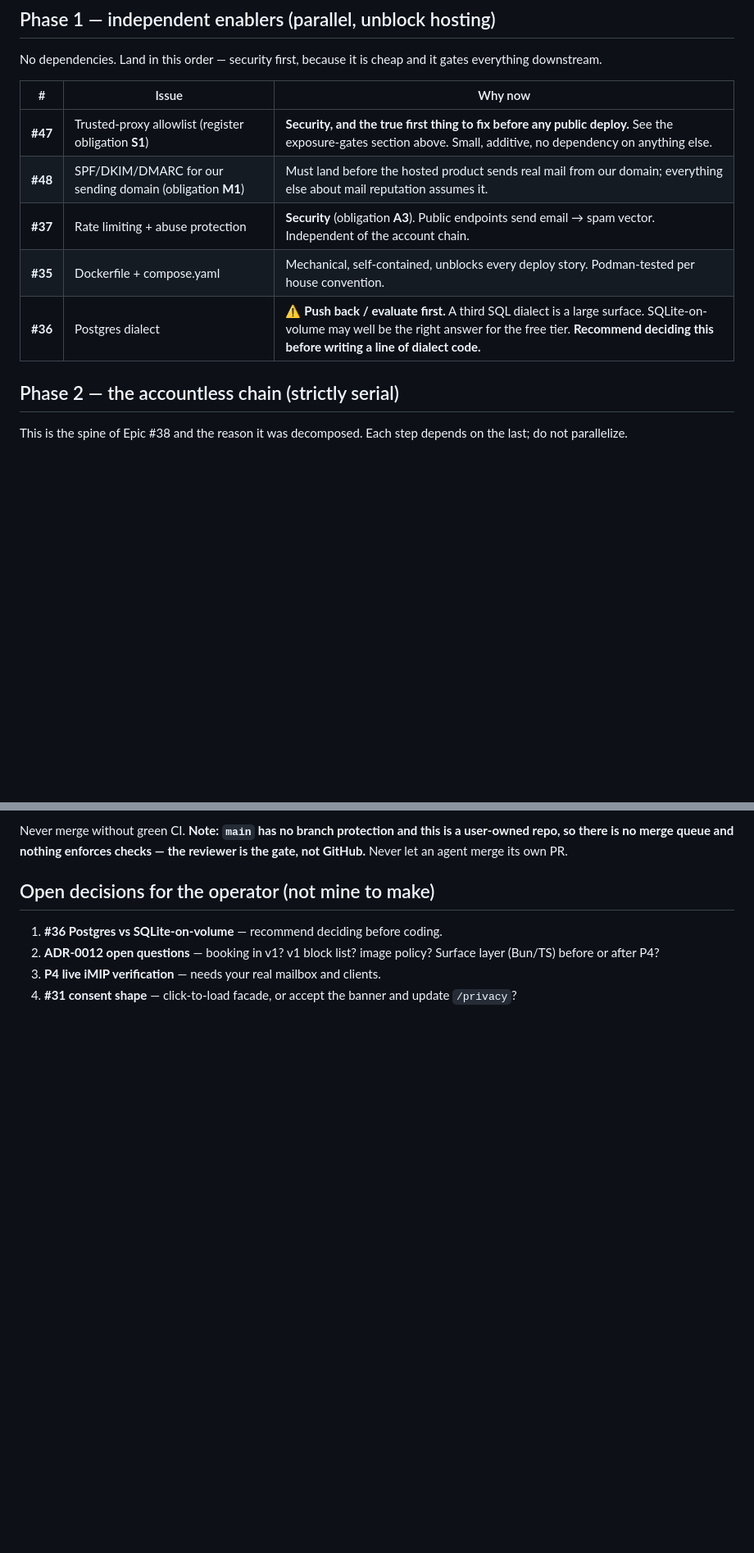
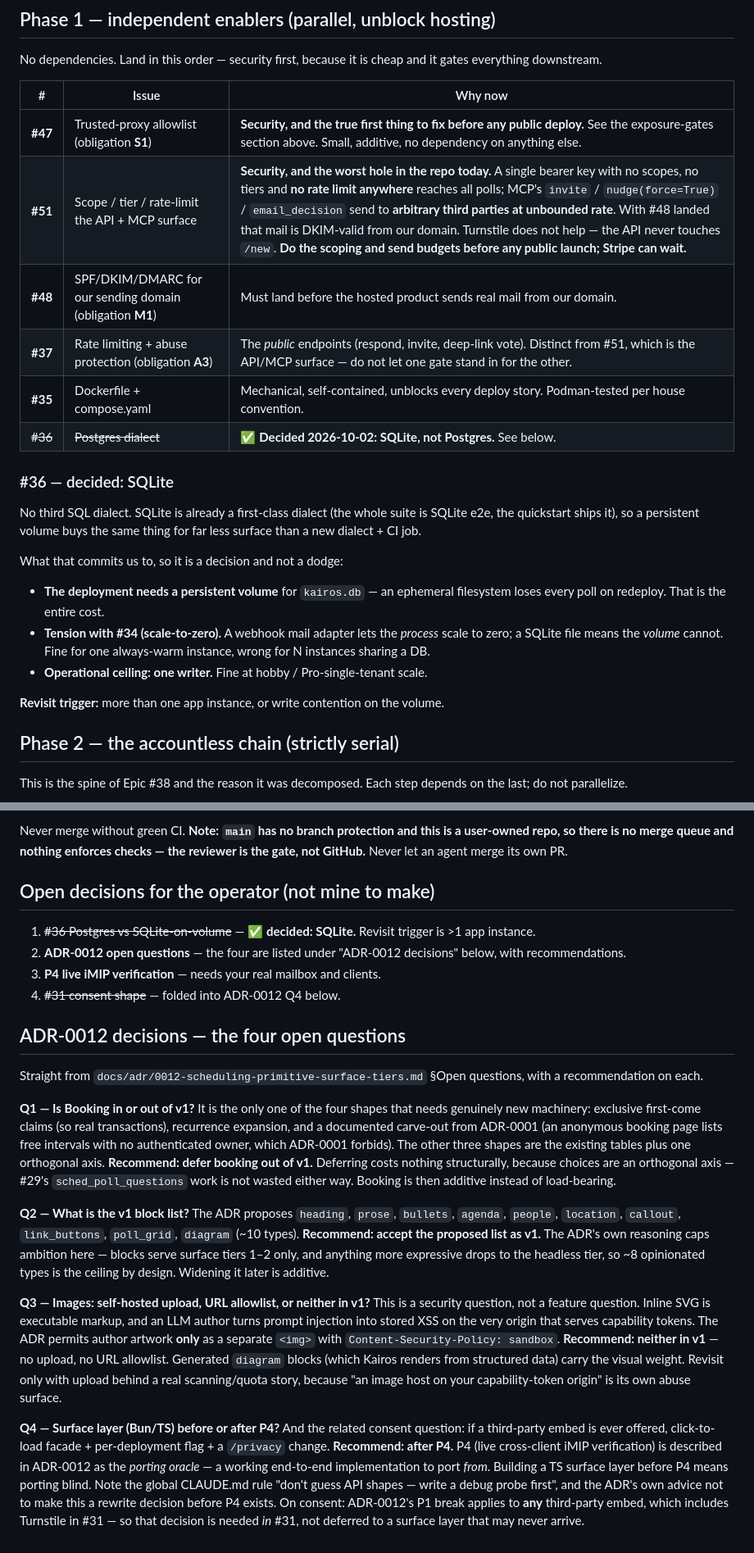
Before and after one commit to gerchowl/kairos, a Markdown page: PLAN.md, 2 parts joined by grey strips. Shown at 82% size. Rendered like a GitHub page; blank space fills up the shorter version.

Commit message:
docs: record SQLite decision, file #51 (API/MCP scoping), answer ADR-0012 Qs
Operator decisions recorded rather than left as open questions.

SQLite over Postgres (#36, decided not to write): SQLite is already a
first-class dialect here, so a persistent volume buys the same thing for far
less surface. Recorded the actual costs so this reads as a decision rather than
a dodge -- the deployment needs a persistent volume, it conflicts with #34
scale-to-zero, one writer is the ceiling, and >1 instance is the revisit trigger.

New issue #51, found while draining the queue: KAIROS_API_KEY has no scopes, no
tiers and no rate limit anywhere in the codebase, and reaches all polls. MCP's
invite / nudge(force=True) / email_decision send to arbitrary third parties at
unbounded rate, so a leaked key is a mail cannon -- and with #48 landed that mail
is DKIM-valid from our own domain. Scoped apart from #37 on purpose: #37 is the
public/web endpoints, #51 is the API/MCP surface.

ADR-0012's four open questions answered (booking deferred out of v1; proposed
block list accepted; neither image upload nor URL allowlist in v1; surface layer
after P4). Notably Q4's consequence lands on #31: the P1 consent break applies
to any third-party embed, Turnstile included, so that decision is needed in #31
itself rather than deferred to a surface layer that may never arrive.

Co-Authored-By: Claude Opus 4.8 (1M context) <noreply@anthropic.com>

```diff
--- a/PLAN.md
+++ b/PLAN.md
@@ -73,11 +73,30 @@ gates everything downstream.
 
 | # | Issue | Why now |
 |---|---|---|
-| **#47** | Trusted-proxy allowlist (register obligation **S1**) | **Security, and the true first thing to fix before any public deploy.** See the exposure-gates section above. Small, additive, no dependency on anything else. |
-| **#48** | SPF/DKIM/DMARC for our sending domain (obligation **M1**) | Must land before the hosted product sends real mail from our domain; everything else about mail reputation assumes it. |
-| **#37** | Rate limiting + abuse protection | **Security** (obligation **A3**). Public endpoints send email → spam vector. Independent of the account chain. |
+| **#47** | Trusted-proxy allowlist (obligation **S1**) | **Security, and the true first thing to fix before any public deploy.** See the exposure-gates section above. Small, additive, no dependency on anything else. |
+| **#51** | Scope / tier / rate-limit the API + MCP surface | **Security, and the worst hole in the repo today.** A single bearer key with no scopes, no tiers and **no rate limit anywhere** reaches all polls; MCP's `invite` / `nudge(force=True)` / `email_decision` send to **arbitrary third parties at unbounded rate**. With #48 landed that mail is DKIM-valid from our domain. Turnstile does not help — the API never touches `/new`. **Do the scoping and send budgets before any public launch; Stripe can wait.** |
+| **#48** | SPF/DKIM/DMARC for our sending domain (obligation **M1**) | Must land before the hosted product sends real mail from our domain. |
+| **#37** | Rate limiting + abuse protection (obligation **A3**) | The *public* endpoints (respond, invite, deep-link vote). Distinct from #51, which is the API/MCP surface — do not let one gate stand in for the other. |
 | **#35** | Dockerfile + compose.yaml | Mechanical, self-contained, unblocks every deploy story. Podman-tested per house convention. |
-| **#36** | Postgres dialect | ⚠ **Push back / evaluate first.** A third SQL dialect is a large surface. SQLite-on-volume may well be the right answer for the free tier. **Recommend deciding this before writing a line of dialect code.** |
+| ~~#36~~ | ~~Postgres dialect~~ | ✅ **Decided 2026-10-02: SQLite, not Postgres.** See below. |
+
+### #36 — decided: SQLite
+
+No third SQL dialect. SQLite is already a first-class dialect (the whole suite
+is SQLite e2e, the quickstart ships it), so a persistent volume buys the same
+thing for far less surface than a new dialect + CI job.
+
+What that commits us to, so it is a decision and not a dodge:
+
+- **The deployment needs a persistent volume** for `kairos.db` — an ephemeral
+  filesystem loses every poll on redeploy. That is the entire cost.
+- **Tension with #34 (scale-to-zero).** A webhook mail adapter lets the *process*
+  scale to zero; a SQLite file means the *volume* cannot. Fine for one
+  always-warm instance, wrong for N instances sharing a DB.
+- **Operational ceiling: one writer.** Fine at hobby / Pro-single-tenant scale.
+
+**Revisit trigger:** more than one app instance, or write contention on the
+volume.
 
 ## Phase 2 — the accountless chain (strictly serial)
 
@@ -147,9 +166,54 @@ reviewer is the gate, not GitHub.** Never let an agent merge its own PR.
 
 ## Open decisions for the operator (not mine to make)
 
-1. **#36 Postgres vs SQLite-on-volume** — recommend deciding before coding.
-2. **ADR-0012 open questions** — booking in v1? v1 block list? image policy?
-   Surface layer (Bun/TS) before or after P4?
+1. ~~#36 Postgres vs SQLite-on-volume~~ — ✅ **decided: SQLite.** Revisit trigger
+   is >1 app instance.
+2. **ADR-0012 open questions** — the four are listed under "ADR-0012 decisions"
+   below, with recommendations.
 3. **P4 live iMIP verification** — needs your real mailbox and clients.
-4. **#31 consent shape** — click-to-load facade, or accept the banner and update
-   `/privacy`?
+4. ~~#31 consent shape~~ — folded into ADR-0012 Q4 below.
+
+## ADR-0012 decisions — the four open questions
+
+Straight from `docs/adr/0012-scheduling-primitive-surface-tiers.md` §Open
+questions, with a recommendation on each.
+
+**Q1 — Is Booking in or out of v1?**
+It is the only one of the four shapes that needs genuinely new machinery:
+exclusive first-come claims (so real transactions), recurrence expansion, and a
+documented carve-out from ADR-0001 (an anonymous booking page lists free
+intervals with no authenticated owner, which ADR-0001 forbids). The other three
+shapes are the existing tables plus one orthogonal axis.
+**Recommend: defer booking out of v1.** Deferring costs nothing structurally,
+because choices are an orthogonal axis — #29's `sched_poll_questions` work is not
+wasted either way. Booking is then additive instead of load-bearing.
+
+**Q2 — What is the v1 block list?**
+The ADR proposes `heading`, `prose`, `bullets`, `agenda`, `people`, `location`,
+`callout`, `link_buttons`, `poll_grid`, `diagram` (~10 types).
+**Recommend: accept the proposed list as v1.** The ADR's own reasoning caps
+ambition here — blocks serve surface tiers 1–2 only, and anything more expressive
+drops to the headless tier, so ~8 opinionated types is the ceiling by design.
+Widening it later is additive.
+
+**Q3 — Images: self-hosted upload, URL allowlist, or neither in v1?**
+This is a security question, not a feature question. Inline SVG is executable
+markup, and an LLM author turns prompt injection into stored XSS on the very
+origin that serves capability tokens. The ADR permits author artwork **only** as
+a separate `<img>` with `Content-Security-Policy: sandbox`.
+**Recommend: neither in v1** — no upload, no URL allowlist. Generated
+`diagram` blocks (which Kairos renders from structured data) carry the visual
+weight. Revisit only with upload behind a real scanning/quota story, because
+"an image host on your capability-token origin" is its own abuse surface.
+
+**Q4 — Surface layer (Bun/TS) before or after P4?**
+And the related consent question: if a third-party embed is ever offered,
+click-to-load facade + per-deployment flag + a `/privacy` change.
+**Recommend: after P4.** P4 (live cross-client iMIP verification) is described in
+ADR-0012 as the *porting oracle* — a working end-to-end implementation to port
+*from*. Building a TS surface layer before P4 means porting blind. Note the
+global CLAUDE.md rule "don't guess API shapes — write a debug probe first", and
+the ADR's own advice not to make this a rewrite decision before P4 exists.
+On consent: ADR-0012's P1 break applies to **any** third-party embed, which
+includes Turnstile in #31 — so that decision is needed *in* #31, not deferred to
+a surface layer that may never arrive.
```
Also changed, not shown: docs/adr/0012-scheduling-primitive-surface-tiers.md (+23 -0 lines).
